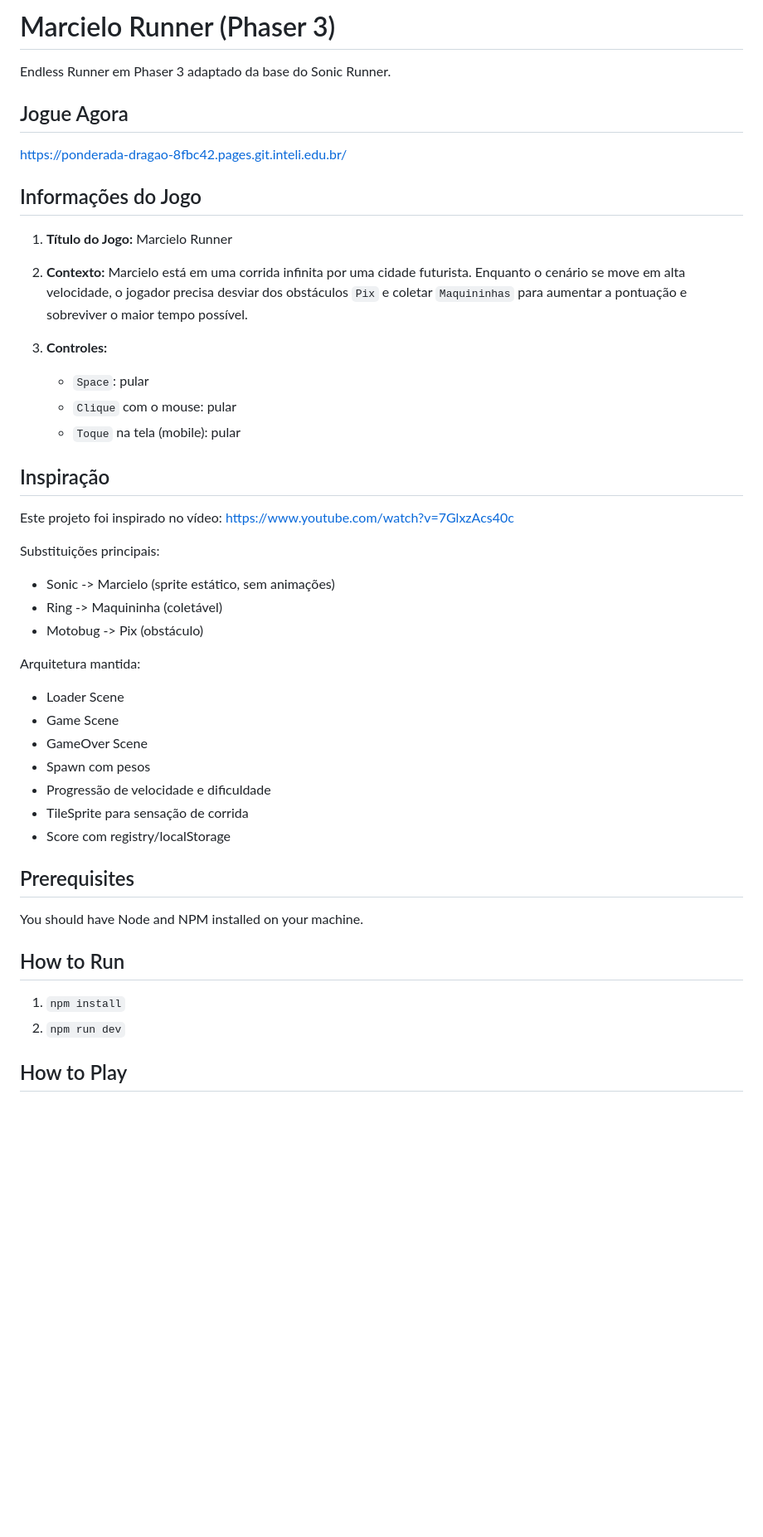
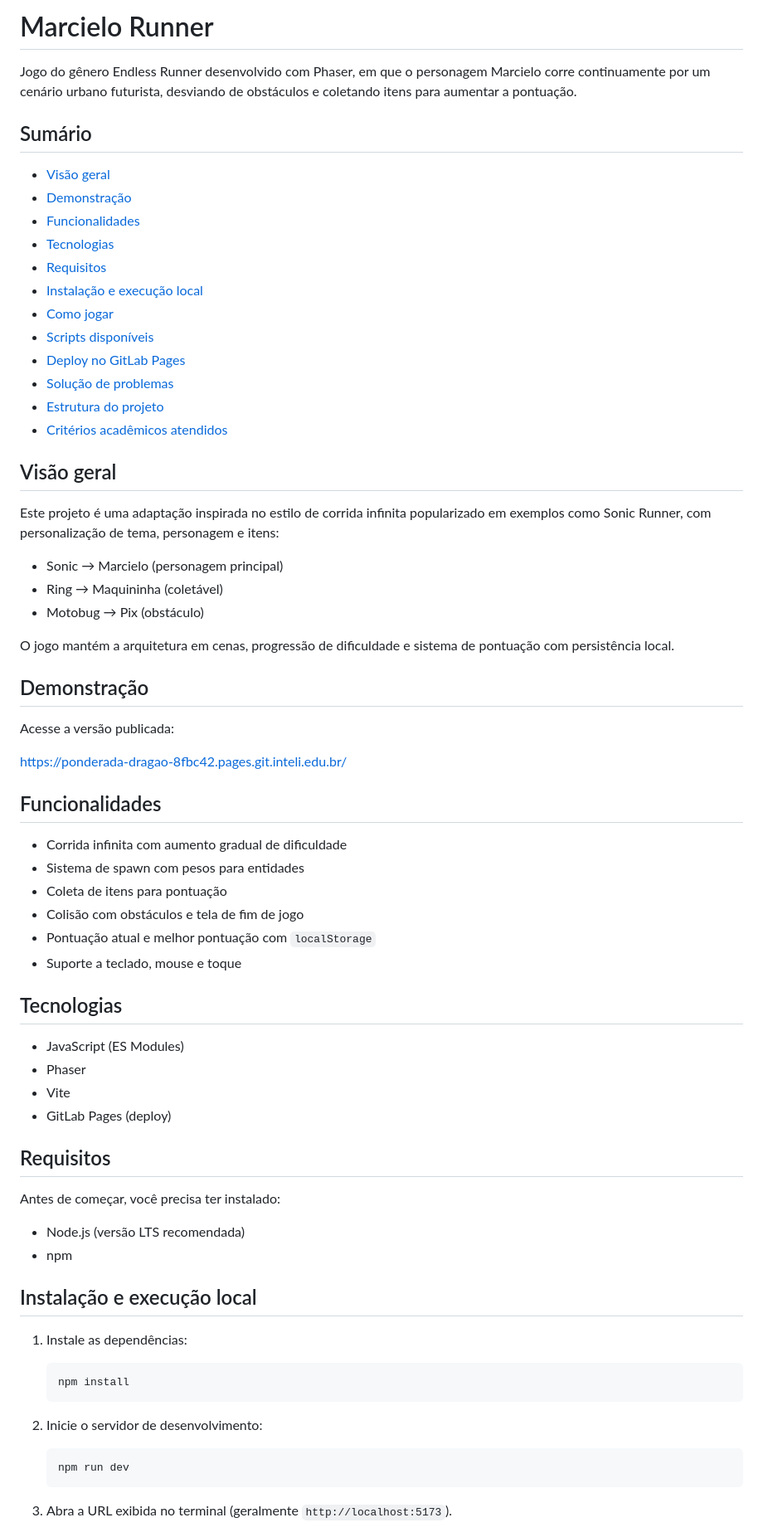
Before and after one commit to Gabriel-Gomes-Pimentel/Marcielo-Runner, a Markdown page: README.MD, the part around one of its changes. Shown at 83% size. GitHub-like rendering; blank space fills up the shorter version.

Commit message:
docs(readme): reestrutura e traduz documentação para português

````diff
--- a/README.MD
+++ b/README.MD
@@ -1,49 +1,74 @@
-# Marcielo Runner (Phaser 3)
+# Marcielo Runner
 
-Endless Runner em Phaser 3 adaptado da base do Sonic Runner.
+Jogo do gênero Endless Runner desenvolvido com Phaser, em que o personagem Marcielo corre continuamente por um cenário urbano futurista, desviando de obstáculos e coletando itens para aumentar a pontuação.
 
-## Jogue Agora
+## Sumário
+
+- [Visão geral](#visão-geral)
+- [Demonstração](#demonstração)
+- [Funcionalidades](#funcionalidades)
+- [Tecnologias](#tecnologias)
+- [Requisitos](#requisitos)
+- [Instalação e execução local](#instalação-e-execução-local)
+- [Como jogar](#como-jogar)
+- [Scripts disponíveis](#scripts-disponíveis)
+- [Deploy no GitLab Pages](#deploy-no-gitlab-pages)
+- [Solução de problemas](#solução-de-problemas)
+- [Estrutura do projeto](#estrutura-do-projeto)
+- [Critérios acadêmicos atendidos](#critérios-acadêmicos-atendidos)
+
+## Visão geral
+
+Este projeto é uma adaptação inspirada no estilo de corrida infinita popularizado em exemplos como Sonic Runner, com personalização de tema, personagem e itens:
+
+- Sonic → Marcielo (personagem principal)
+- Ring → Maquininha (coletável)
+- Motobug → Pix (obstáculo)
+
+O jogo mantém a arquitetura em cenas, progressão de dificuldade e sistema de pontuação com persistência local.
+
+## Demonstração
+
+Acesse a versão publicada:
 
 https://ponderada-dragao-8fbc42.pages.git.inteli.edu.br/
 
-## Informações do Jogo
+## Funcionalidades
 
-1. **Título do Jogo:** Marcielo Runner
+- Corrida infinita com aumento gradual de dificuldade
+- Sistema de spawn com pesos para entidades
+- Coleta de itens para pontuação
+- Colisão com obstáculos e tela de fim de jogo
+- Pontuação atual e melhor pontuação com `localStorage`
+- Suporte a teclado, mouse e toque
 
-2. **Contexto:** Marcielo está em uma corrida infinita por uma cidade futurista. Enquanto o cenário se move em alta velocidade, o jogador precisa desviar dos obstáculos `Pix` e coletar `Maquininhas` para aumentar a pontuação e sobreviver o maior tempo possível.
+## Tecnologias
 
-3. **Controles:**
-	- `Space`: pular
-	- `Clique` com o mouse: pular
-	- `Toque` na tela (mobile): pular
+- JavaScript (ES Modules)
+- Phaser
+- Vite
+- GitLab Pages (deploy)
 
-## Inspiração
+## Requisitos
 
-Este projeto foi inspirado no vídeo:
-https://www.youtube.com/watch?v=7GlxzAcs40c
+Antes de começar, você precisa ter instalado:
 
-Substituições principais:
-- Sonic -> Marcielo (sprite estático, sem animações)
-- Ring -> Maquininha (coletável)
-- Motobug -> Pix (obstáculo)
+- Node.js (versão LTS recomendada)
+- npm
 
-Arquitetura mantida:
-- Loader Scene
-- Game Scene
-- GameOver Scene
-- Spawn com pesos
-- Progressão de velocidade e dificuldade
-- TileSprite para sensação de corrida
-- Score com registry/localStorage
+## Instalação e execução local
 
-## Prerequisites
+1. Instale as dependências:
 
-You should have Node and NPM installed on your machine.
+   ```bash
+   npm install
+   ```
 
-## How to Run
+2. Inicie o servidor de desenvolvimento:
 
-1. `npm install`
-2. `npm run dev`
+   ```bash
+   npm run dev
+   ```
 
-## How to Play
+3. Abra a URL exibida no terminal (geralmente `http://localhost:5173`).
 
````
Also changed, not shown: other parts of README.MD (+66 -32 lines).
